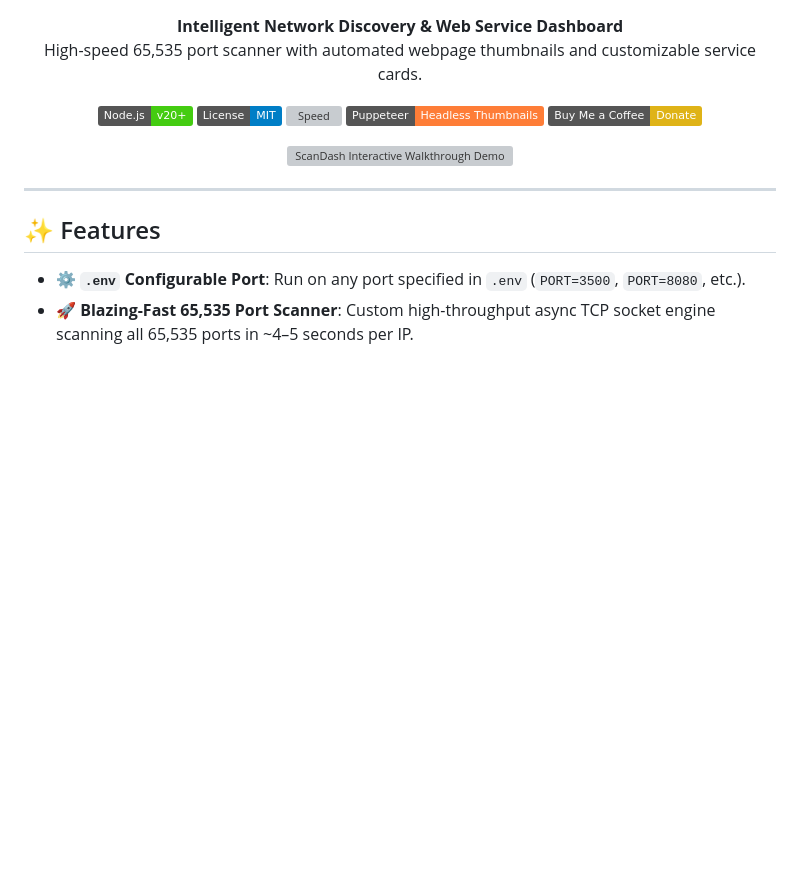
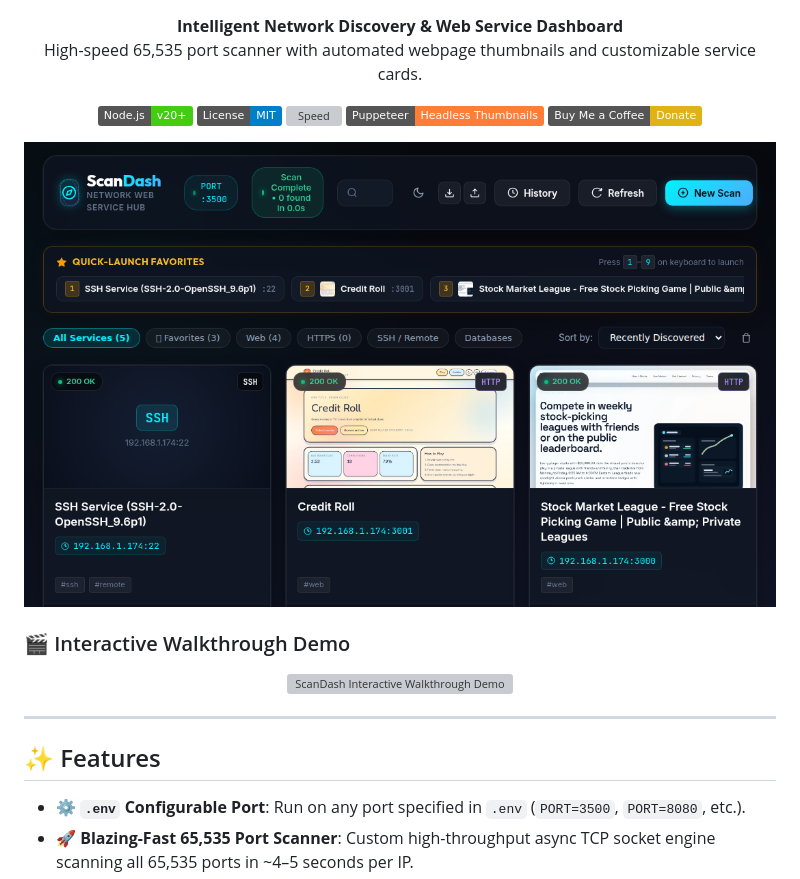
Before and after one commit to marcjc1173/scandash, a Markdown page: README.md, the part around the change. Rendered like a GitHub page; badges without logos; blank space fills up the shorter version; grey boxes are pictures that could not be loaded.

Commit message:
docs: display static dashboard preview above interactive demo video

```diff
--- a/README.md
+++ b/README.md
@@ -13,6 +13,11 @@
   <a href="https://buymeacoffee.com/marcjc1173" target="_blank"><img src="https://img.shields.io/badge/Buy%20Me%20a%20Coffee-Donate-yellow.svg" alt="Buy Me a Coffee"></a>
 </p>
 
+<p align="center">
+  <img src="./assets/dashboard.png" alt="ScanDash Dashboard Preview" width="100%" style="border-radius: 12px; box-shadow: 0 10px 30px rgba(0,0,0,0.5); margin-bottom: 20px;">
+</p>
+
+### 🎬 Interactive Walkthrough Demo
 <p align="center">
   <img src="./assets/scandash_demo.gif" alt="ScanDash Interactive Walkthrough Demo" width="100%" style="border-radius: 12px; box-shadow: 0 10px 30px rgba(0,0,0,0.5);">
 </p>
```
